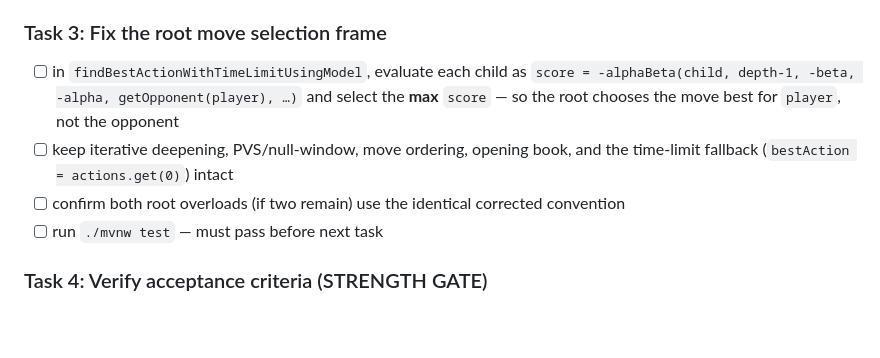
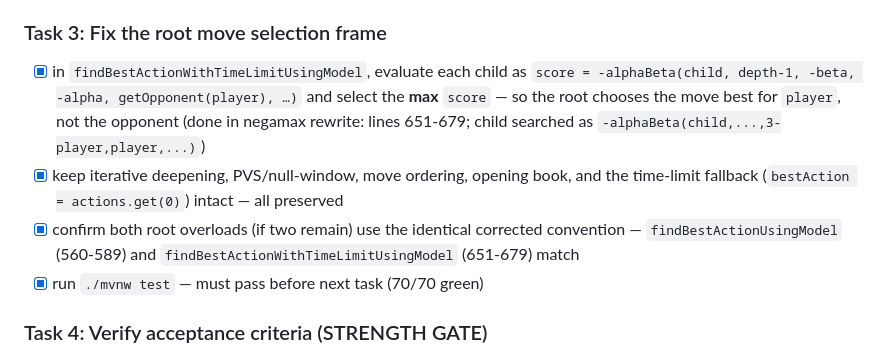
Before and after one commit to korjavin/nnue-trainer, a Markdown page: docs/plans/20260722-fix-negamax-strength-regression.md, the part around the change. Rendered like a GitHub page; blank space fills up the shorter version.

Commit message:
feat: verify negamax root move selection frame

```diff
--- a/docs/plans/20260722-fix-negamax-strength-regression.md
+++ b/docs/plans/20260722-fix-negamax-strength-regression.md
@@ -94,13 +94,15 @@ is why CI stayed green on a broken bot. The real acceptance gate is the SearchAB
 - [x] run `./mvnw test` — must pass before next task (70/70 green)
 
 ### Task 3: Fix the root move selection frame
-- [ ] in `findBestActionWithTimeLimitUsingModel`, evaluate each child as
+- [x] in `findBestActionWithTimeLimitUsingModel`, evaluate each child as
       `score = -alphaBeta(child, depth-1, -beta, -alpha, getOpponent(player), …)` and select
       the **max** `score` — so the root chooses the move best for `player`, not the opponent
-- [ ] keep iterative deepening, PVS/null-window, move ordering, opening book, and the
-      time-limit fallback (`bestAction = actions.get(0)`) intact
-- [ ] confirm both root overloads (if two remain) use the identical corrected convention
-- [ ] run `./mvnw test` — must pass before next task
+      (done in negamax rewrite: lines 651-679; child searched as `-alphaBeta(child,...,3-player,player,...)`)
+- [x] keep iterative deepening, PVS/null-window, move ordering, opening book, and the
+      time-limit fallback (`bestAction = actions.get(0)`) intact — all preserved
+- [x] confirm both root overloads (if two remain) use the identical corrected convention —
+      `findBestActionUsingModel` (560-589) and `findBestActionWithTimeLimitUsingModel` (651-679) match
+- [x] run `./mvnw test` — must pass before next task (70/70 green)
 
 ### Task 4: Verify acceptance criteria (STRENGTH GATE)
 - [ ] `./mvnw -q compile`
```
